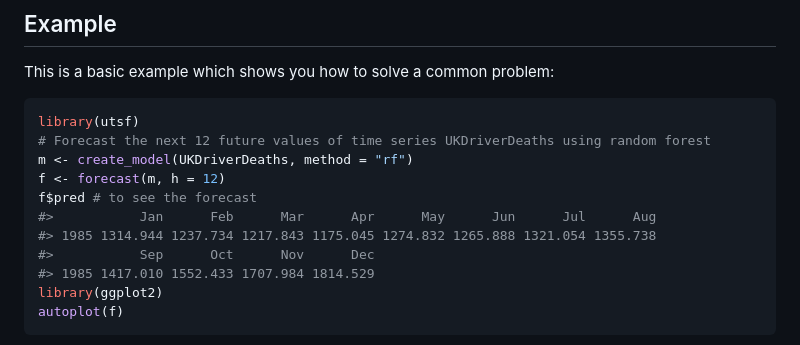
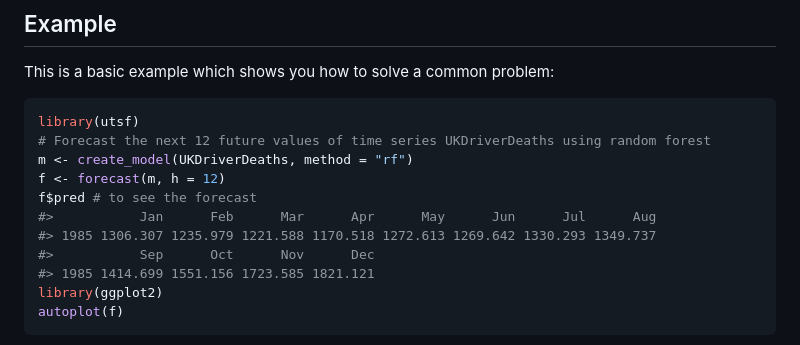
Before and after one commit to franciscomartinezdelrio/utsf, a Markdown page: README.md, the part around one of its changes. Drawn GitHub-style.

````diff
--- a/README.md
+++ b/README.md
@@ -44,9 +42,9 @@ m <- create_model(UKDriverDeaths, method = "rf")
 f <- forecast(m, h = 12)
 f$pred # to see the forecast
 #>           Jan      Feb      Mar      Apr      May      Jun      Jul      Aug
-#> 1985 1314.944 1237.734 1217.843 1175.045 1274.832 1265.888 1321.054 1355.738
+#> 1985 1306.307 1235.979 1221.588 1170.518 1272.613 1269.642 1330.293 1349.737
 #>           Sep      Oct      Nov      Dec
-#> 1985 1417.010 1552.433 1707.984 1814.529
+#> 1985 1414.699 1551.156 1723.585 1821.121
 library(ggplot2)
 autoplot(f)
 ```
````
Also changed, not shown: other parts of README.md (+0 -2 lines), man/figures/README-example-1.png, 1 other file.
